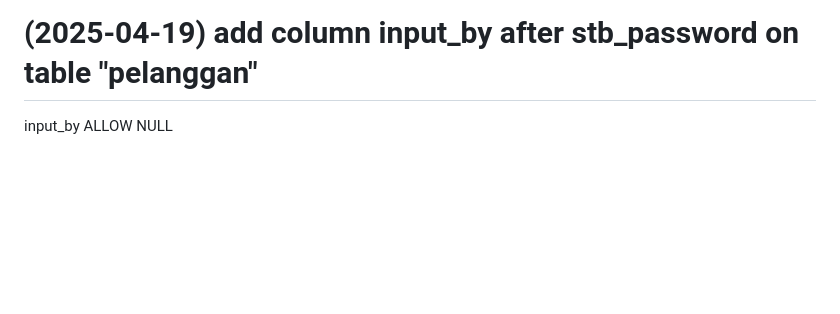
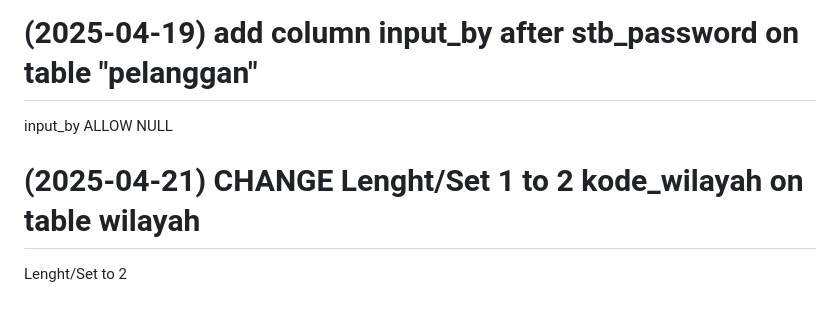
Before and after one commit to gustikpw/posonet.provisioning, a Markdown page: README.md, the part around the change. Drawn GitHub-style; blank space fills up the shorter version.

```diff
--- a/README.md
+++ b/README.md
@@ -99,5 +99,7 @@ AUTO_INCREMENT=0
 ;
 
 # (2025-04-19) add column input_by after stb_password on table "pelanggan"
+input_by ALLOW NULL
 
-input_by ALLOW NULL
+# (2025-04-21) CHANGE Lenght/Set 1 to 2 kode_wilayah on table wilayah
+Lenght/Set to 2
```
